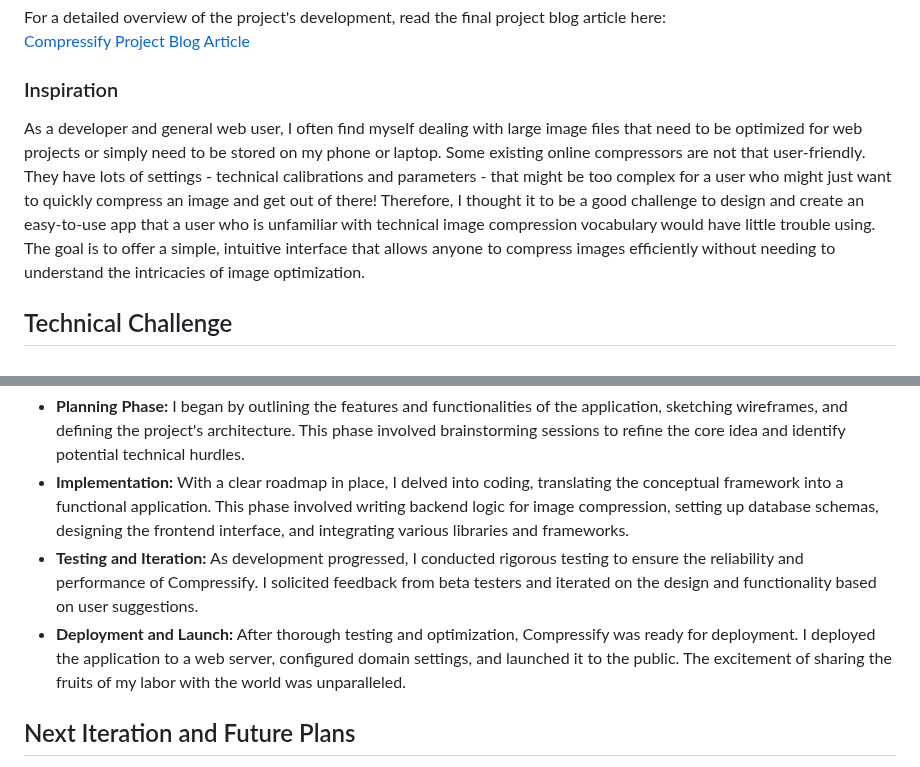
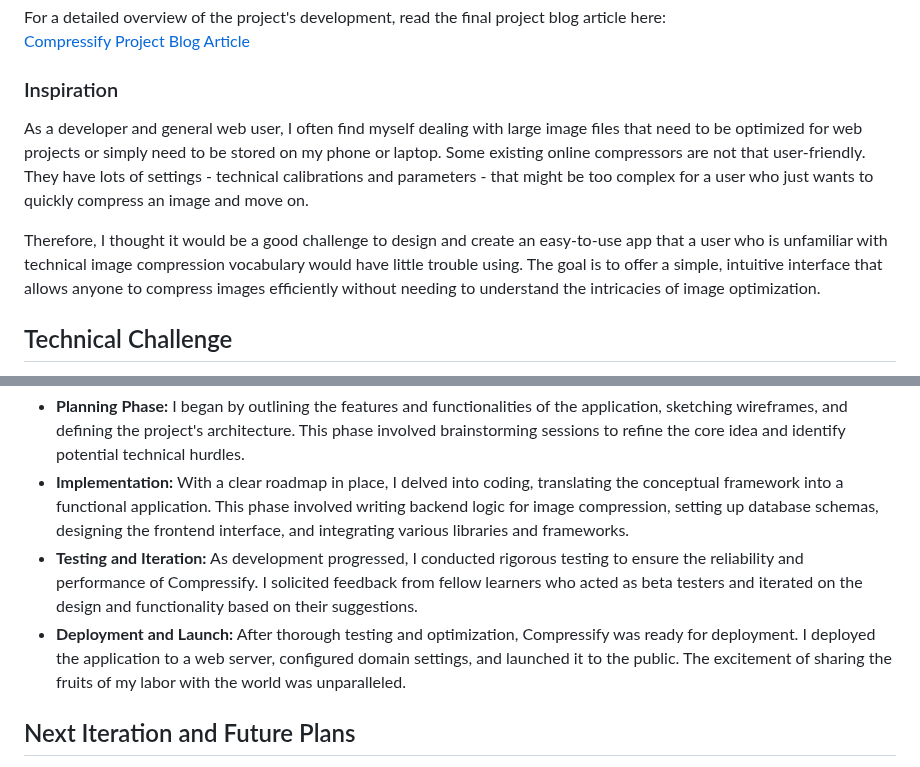
Before and after one commit to SeesKo/compressify_image_shrinker, a Markdown page: README.md, 2 parts joined by grey strips. Rendered like a GitHub page.

```diff
--- a/README.md
+++ b/README.md
@@ -16,6 +16,8 @@ For a detailed overview of the project's development, read the final project blo
 
 ### Inspiration
 
-As a developer and general web user, I often find myself dealing with large image files that need to be optimized for web projects or simply need to be stored on my phone or laptop. Some existing online compressors are not that user-friendly. They have lots of settings - technical calibrations and parameters - that might be too complex for a user who might just want to quickly compress an image and get out of there! Therefore, I thought it to be a good challenge to design and create an easy-to-use app that a user who is unfamiliar with technical image compression vocabulary would have little trouble using. The goal is to offer a simple, intuitive interface that allows anyone to compress images efficiently without needing to understand the intricacies of image optimization.
+As a developer and general web user, I often find myself dealing with large image files that need to be optimized for web projects or simply need to be stored on my phone or laptop. Some existing online compressors are not that user-friendly. They have lots of settings - technical calibrations and parameters - that might be too complex for a user who just wants to quickly compress an image and move on.
+
+Therefore, I thought it would be a good challenge to design and create an easy-to-use app that a user who is unfamiliar with technical image compression vocabulary would have little trouble using. The goal is to offer a simple, intuitive interface that allows anyone to compress images efficiently without needing to understand the intricacies of image optimization.
 
 ## Technical Challenge
@@ -36,8 +42,9 @@ The development of Compressify was a journey filled with excitement, challenges,
 
 - **Planning Phase:** I began by outlining the features and functionalities of the application, sketching wireframes, and defining the project's architecture. This phase involved brainstorming sessions to refine the core idea and identify potential technical hurdles.
 - **Implementation:** With a clear roadmap in place, I delved into coding, translating the conceptual framework into a functional application. This phase involved writing backend logic for image compression, setting up database schemas, designing the frontend interface, and integrating various libraries and frameworks.
-- **Testing and Iteration:** As development progressed, I conducted rigorous testing to ensure the reliability and performance of Compressify. I solicited feedback from beta testers and iterated on the design and functionality based on user suggestions.
+- **Testing and Iteration:** As development progressed, I conducted rigorous testing to ensure the reliability and performance of Compressify. I solicited feedback from fellow learners who acted as beta testers and iterated on the design and functionality based on their suggestions.
 - **Deployment and Launch:** After thorough testing and optimization, Compressify was ready for deployment. I deployed the application to a web server, configured domain settings, and launched it to the public. The excitement of sharing the fruits of my labor with the world was unparalleled.
+
 
 ## Next Iteration and Future Plans
 
```
Also changed, not shown: other parts of README.md (+9 -0 lines).
